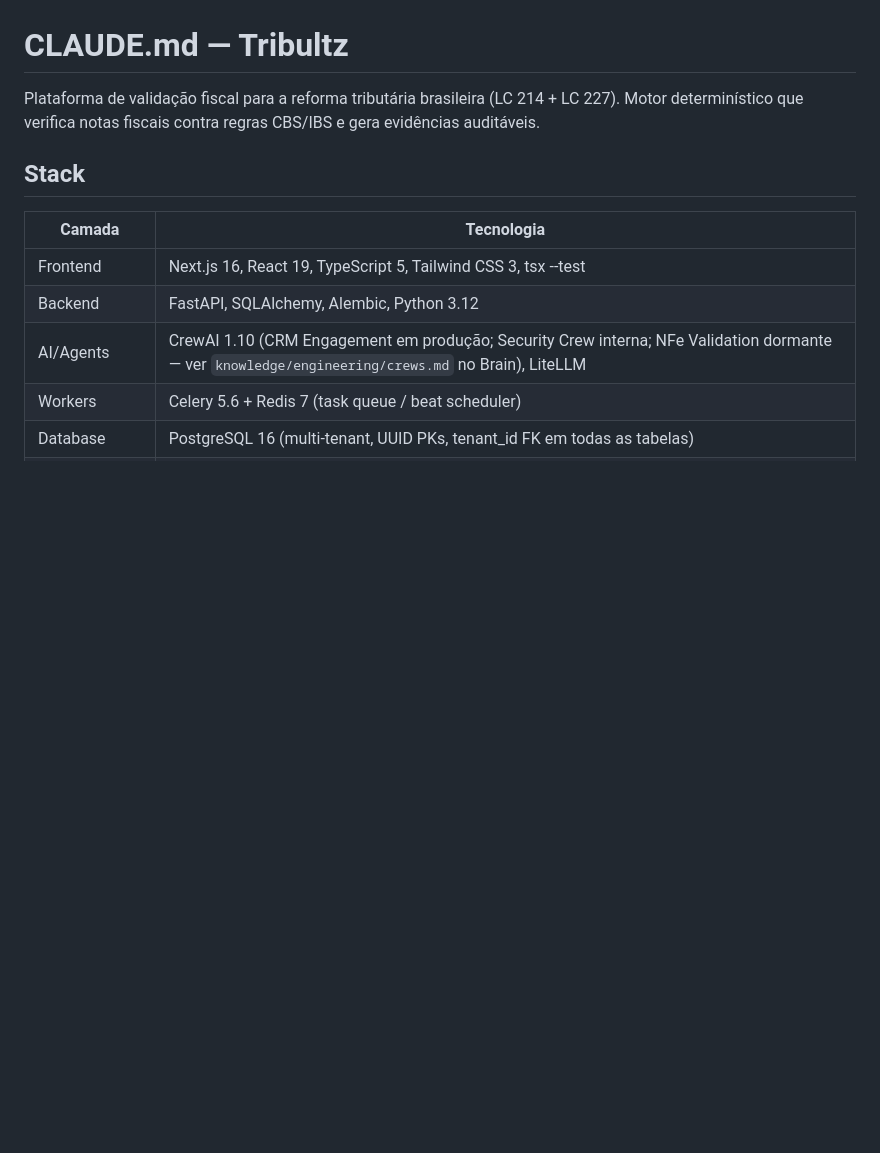
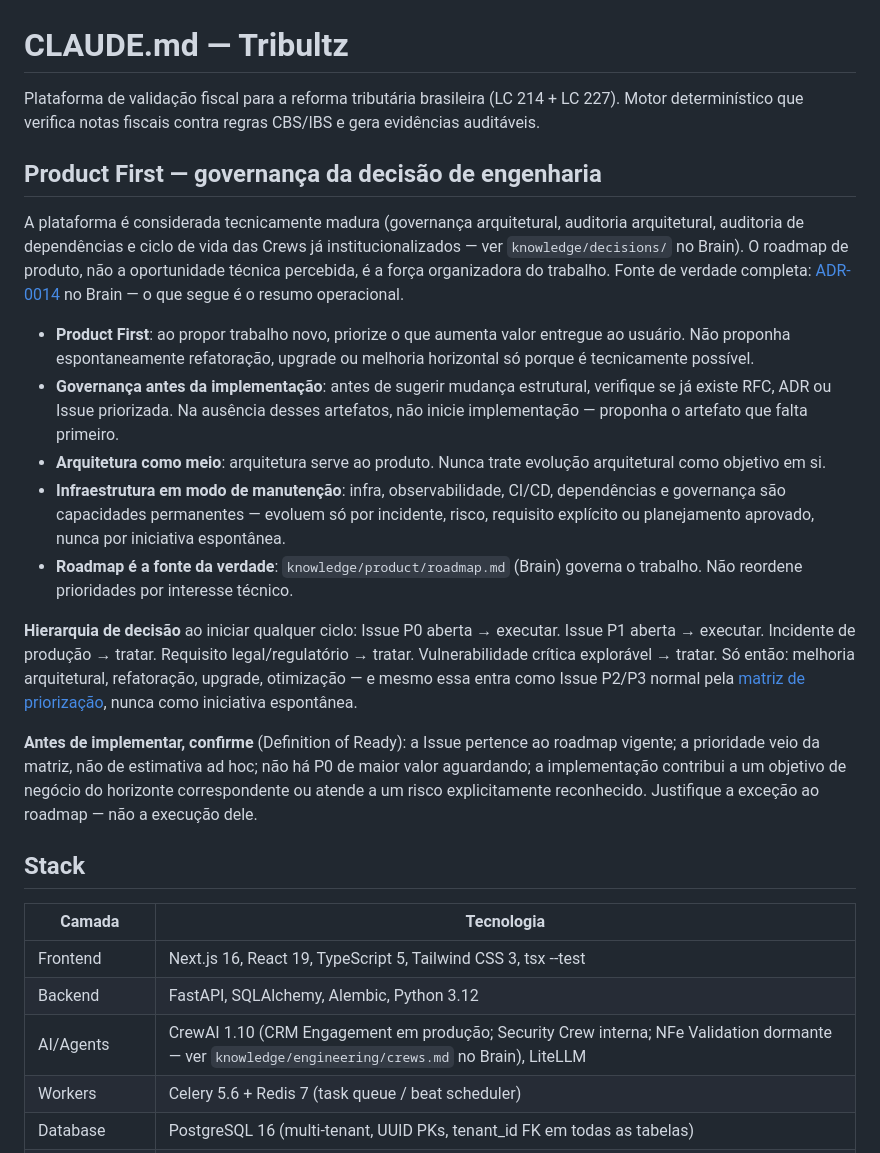
Before and after one commit to mickbap/tribultz, a Markdown page: CLAUDE.md, the part around the change. Drawn GitHub-style; blank space fills up the shorter version.

Commit message:
docs: institucionaliza governança Product-First no CLAUDE.md
Ordem Técnica "Institucionalização da Mentalidade Product-First" — par de
tribultz-brain#8 (ADR-0014, fonte de verdade completa).

Nova seção no topo do CLAUDE.md: Product First, Governança Antes da
Implementação, Arquitetura como Meio, Infraestrutura em Modo de
Manutenção, Roadmap é a Fonte da Verdade — mais a hierarquia de decisão
(P0 → P1 → incidente → regulatório → vulnerabilidade crítica → só então
melhoria técnica) e a Definition of Ready antes de qualquer implementação.

Não revoga a governança arquitetural/auditorias já institucionalizadas —
vira-as capacidades permanentes em modo de manutenção.

Co-authored-by: Claude Sonnet 5 <noreply@anthropic.com>

```diff
--- a/CLAUDE.md
+++ b/CLAUDE.md
@@ -2,6 +2,42 @@
 
 Plataforma de validação fiscal para a reforma tributária brasileira (LC 214 + LC 227).
 Motor determinístico que verifica notas fiscais contra regras CBS/IBS e gera evidências auditáveis.
+
+## Product First — governança da decisão de engenharia
+
+A plataforma é considerada tecnicamente madura (governança arquitetural, auditoria
+arquitetural, auditoria de dependências e ciclo de vida das Crews já institucionalizados —
+ver `knowledge/decisions/` no Brain). O roadmap de produto, não a oportunidade técnica
+percebida, é a força organizadora do trabalho. Fonte de verdade completa:
+[ADR-0014](https://github.com/mickbap/tribultz-brain/blob/main/knowledge/decisions/2026-07-18-product-first-governanca-de-decisao.md)
+no Brain — o que segue é o resumo operacional.
+
+- **Product First**: ao propor trabalho novo, priorize o que aumenta valor entregue ao
+  usuário. Não proponha espontaneamente refatoração, upgrade ou melhoria horizontal só
+  porque é tecnicamente possível.
+- **Governança antes da implementação**: antes de sugerir mudança estrutural, verifique
+  se já existe RFC, ADR ou Issue priorizada. Na ausência desses artefatos, não inicie
+  implementação — proponha o artefato que falta primeiro.
+- **Arquitetura como meio**: arquitetura serve ao produto. Nunca trate evolução
+  arquitetural como objetivo em si.
+- **Infraestrutura em modo de manutenção**: infra, observabilidade, CI/CD, dependências e
+  governança são capacidades permanentes — evoluem só por incidente, risco, requisito
+  explícito ou planejamento aprovado, nunca por iniciativa espontânea.
+- **Roadmap é a fonte da verdade**: `knowledge/product/roadmap.md` (Brain) governa o
+  trabalho. Não reordene prioridades por interesse técnico.
+
+**Hierarquia de decisão** ao iniciar qualquer ciclo: Issue P0 aberta → executar. Issue P1
+aberta → executar. Incidente de produção → tratar. Requisito legal/regulatório → tratar.
+Vulnerabilidade crítica explorável → tratar. Só então: melhoria arquitetural, refatoração,
+upgrade, otimização — e mesmo essa entra como Issue P2/P3 normal pela
+[matriz de priorização](https://github.com/mickbap/tribultz-brain/blob/main/knowledge/product/backlog-priority-matrix.md),
+nunca como iniciativa espontânea.
+
+**Antes de implementar, confirme** (Definition of Ready): a Issue pertence ao roadmap
+vigente; a prioridade veio da matriz, não de estimativa ad hoc; não há P0 de maior valor
+aguardando; a implementação contribui a um objetivo de negócio do horizonte correspondente
+ou atende a um risco explicitamente reconhecido. Justifique a exceção ao roadmap — não a
+execução dele.
 
 ## Stack
 
```
